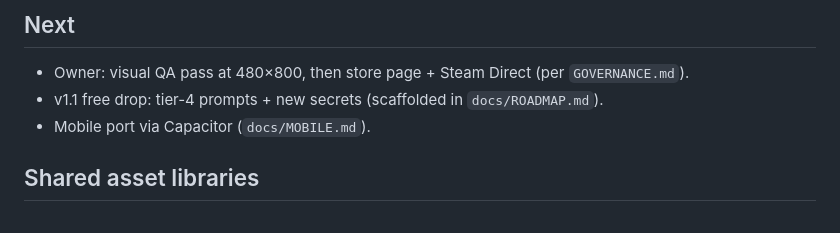
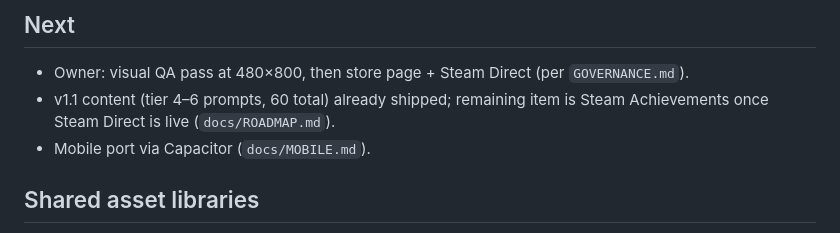
Before and after one commit to subtiliorars-sys/yes-man, a Markdown page: README.md, the part around the change. GitHub-like rendering.

```diff
--- a/README.md
+++ b/README.md
@@ -94,7 +94,8 @@ See `WAVES.md` for autonomous worker queue.
 
 - Owner: visual QA pass at 480×800, then store page + Steam Direct (per
   `GOVERNANCE.md`).
-- v1.1 free drop: tier-4 prompts + new secrets (scaffolded in `docs/ROADMAP.md`).
+- v1.1 content (tier 4–6 prompts, 60 total) already shipped; remaining item is
+  Steam Achievements once Steam Direct is live (`docs/ROADMAP.md`).
 - Mobile port via Capacitor (`docs/MOBILE.md`).
 
 
```
Also changed, not shown: docs/ROADMAP.md (+11 -5 lines).
